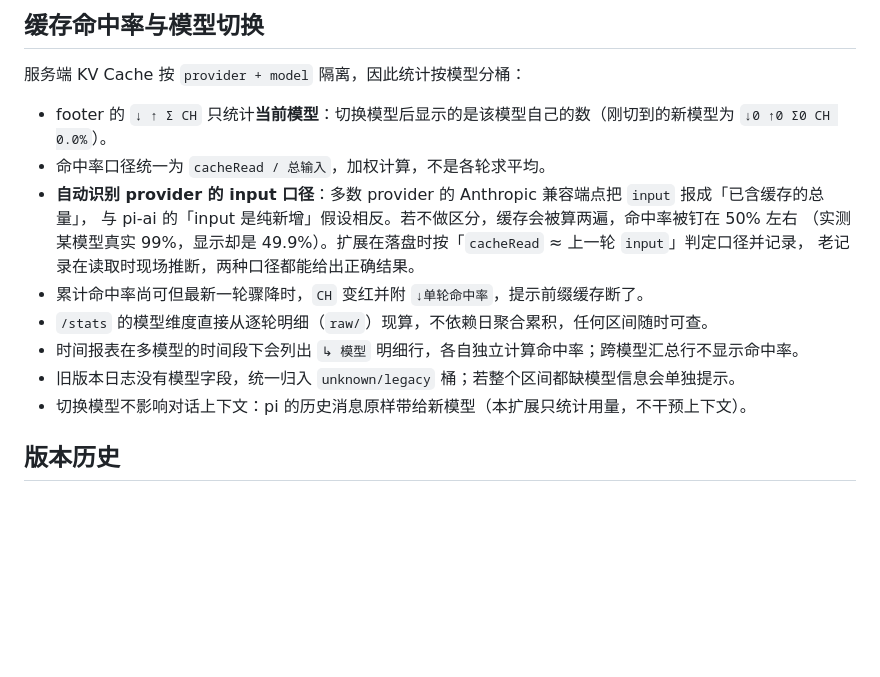
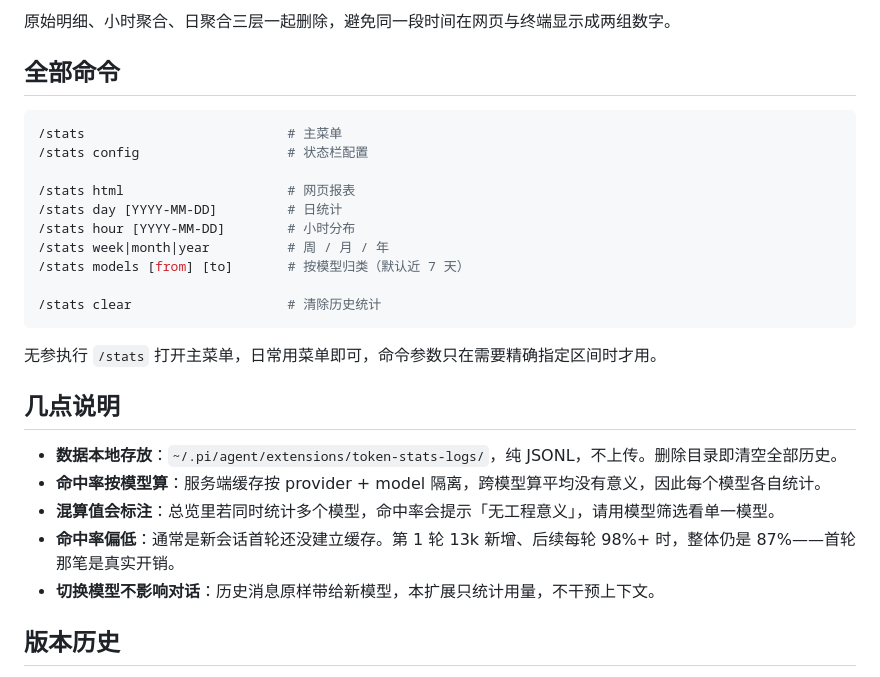
Before and after one commit to yu-d1/pi-extensions, a Markdown page: packages/token-stats/README.md, the part around one of its changes. GitHub-like rendering; blank space fills up the shorter version.

````diff
--- a/packages/token-stats/README.md
+++ b/packages/token-stats/README.md
@@ -98,19 +119,30 @@ pi install npm:@liziy/token-stats
 
-## 缓存命中率与模型切换
+原始明细、小时聚合、日聚合三层一起删除，避免同一段时间在网页与终端显示成两组数字。
 
-服务端 KV Cache 按 `provider + model` 隔离，因此统计按模型分桶：
+## 全部命令
 
-- footer 的 `↓ ↑ Σ CH` 只统计**当前模型**：切换模型后显示的是该模型自己的数（刚切到的新模型为 `↓0 ↑0 Σ0 CH 0.0%`）。
-- 命中率口径统一为 `cacheRead / 总输入`，加权计算，不是各轮求平均。
-- **自动识别 provider 的 input 口径**：多数 provider 的 Anthropic 兼容端点把 `input` 报成「已含缓存的总量」，
-  与 pi-ai 的「input 是纯新增」假设相反。若不做区分，缓存会被算两遍，命中率被钉在 50% 左右
-  （实测某模型真实 99%，显示却是 49.9%）。扩展在落盘时按「`cacheRead` ≈ 上一轮 `input`」判定口径并记录，
-  老记录在读取时现场推断，两种口径都能给出正确结果。
-- 累计命中率尚可但最新一轮骤降时，`CH` 变红并附 `↓单轮命中率`，提示前缀缓存断了。
-- `/stats` 的模型维度直接从逐轮明细（`raw/`）现算，不依赖日聚合累积，任何区间随时可查。
-- 时间报表在多模型的时间段下会列出 `↳ 模型` 明细行，各自独立计算命中率；跨模型汇总行不显示命中率。
-- 旧版本日志没有模型字段，统一归入 `unknown/legacy` 桶；若整个区间都缺模型信息会单独提示。
-- 切换模型不影响对话上下文：pi 的历史消息原样带给新模型（本扩展只统计用量，不干预上下文）。
+```bash
+/stats                          # 主菜单
+/stats config                   # 状态栏配置
+
+/stats html                     # 网页报表
+/stats day [YYYY-MM-DD]         # 日统计
+/stats hour [YYYY-MM-DD]        # 小时分布
+/stats week|month|year          # 周 / 月 / 年
+/stats models [from] [to]       # 按模型归类（默认近 7 天）
+
+/stats clear                    # 清除历史统计
+```
+
+无参执行 `/stats` 打开主菜单，日常用菜单即可，命令参数只在需要精确指定区间时才用。
+
+## 几点说明
+
+- **数据本地存放**：`~/.pi/agent/extensions/token-stats-logs/`，纯 JSONL，不上传。删除目录即清空全部历史。
+- **命中率按模型算**：服务端缓存按 provider + model 隔离，跨模型算平均没有意义，因此每个模型各自统计。
+- **混算值会标注**：总览里若同时统计多个模型，命中率会提示「无工程意义」，请用模型筛选看单一模型。
+- **命中率偏低**：通常是新会话首轮还没建立缓存。第 1 轮 13k 新增、后续每轮 98%+ 时，整体仍是 87%——首轮那笔是真实开销。
+- **切换模型不影响对话**：历史消息原样带给新模型，本扩展只统计用量，不干预上下文。
 
 ## 版本历史
 
````
Also changed, not shown: other parts of packages/token-stats/README.md (+93 -72 lines).
